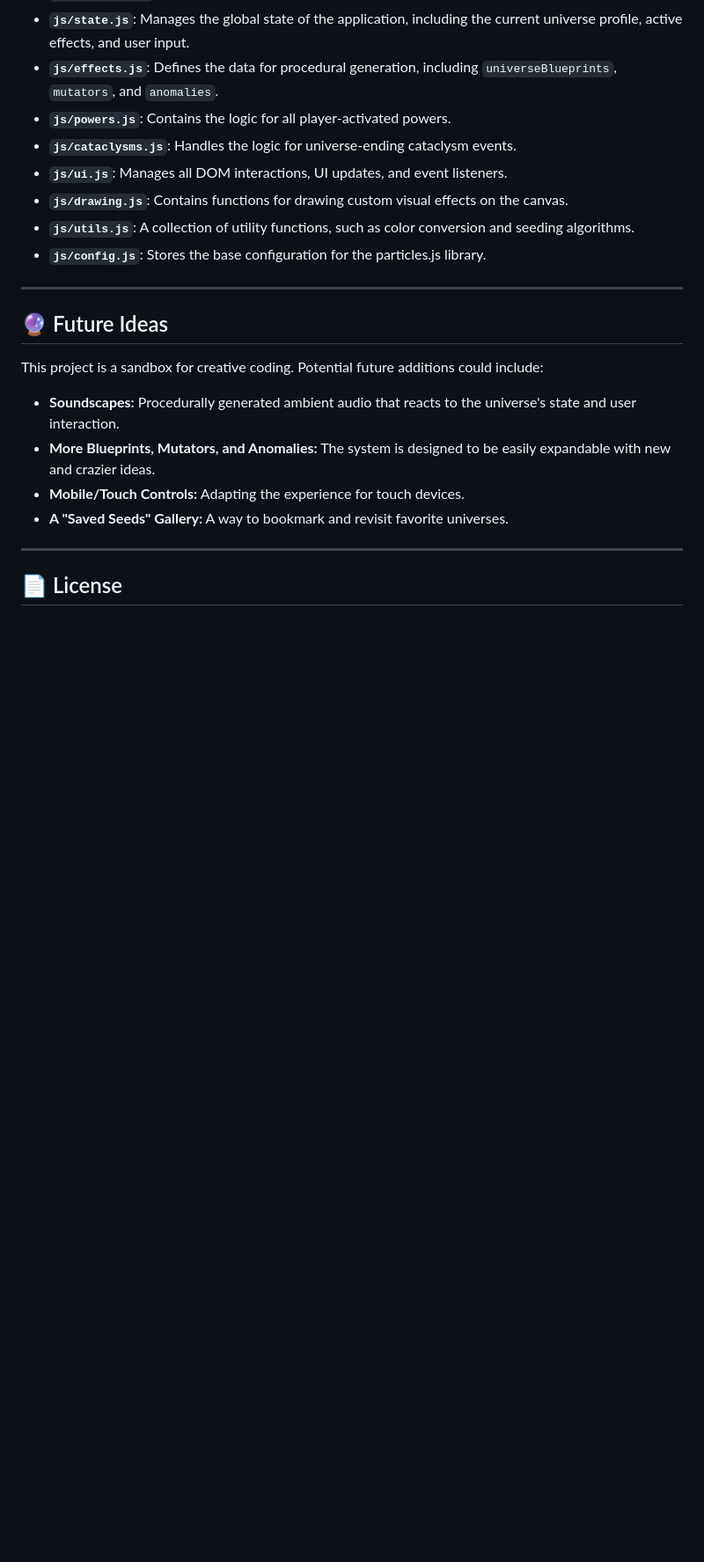
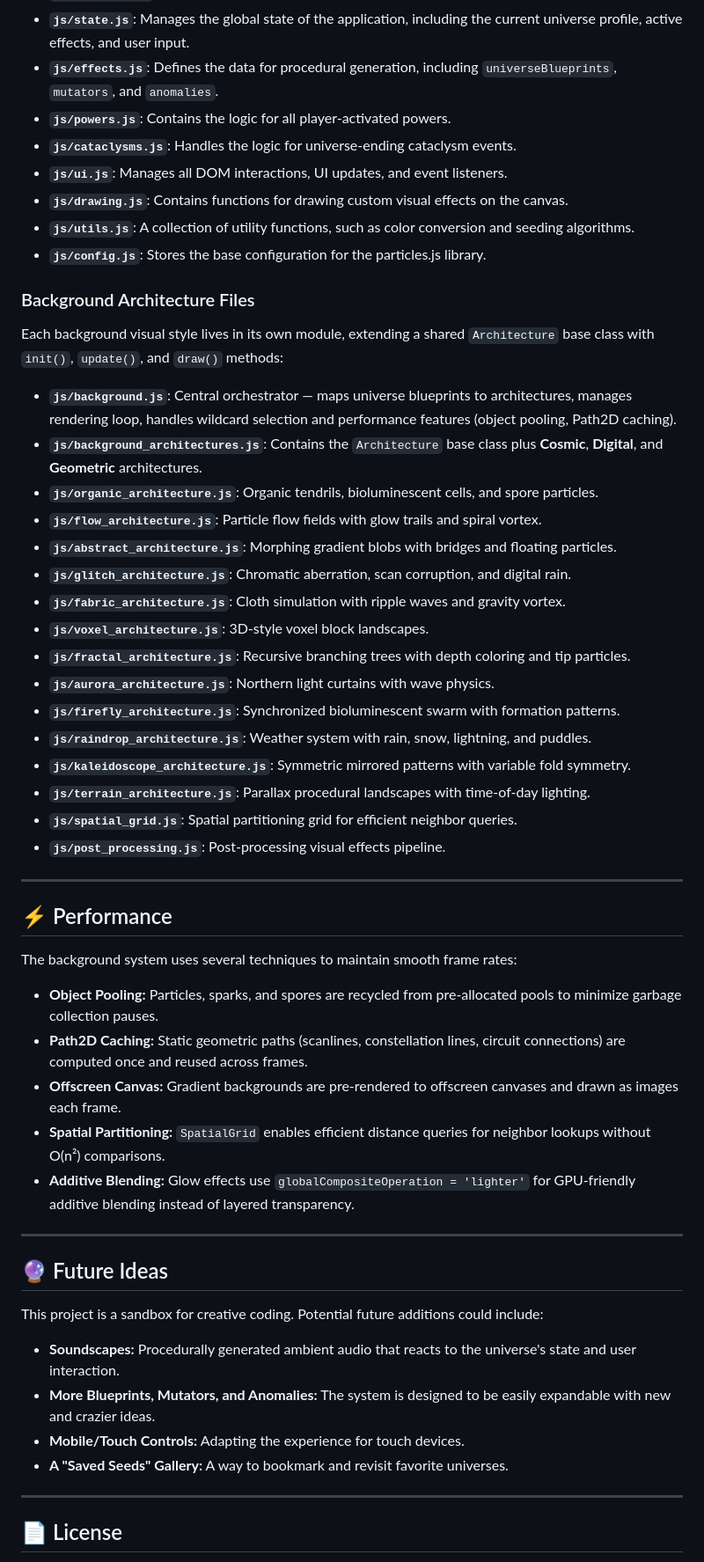
Before and after one commit to NDevTK/Dynamic-Random, a Markdown page: README.md, the part around one of its changes. Shown at 88% size. GitHub-like rendering; blank space fills up the shorter version.

Commit message:
docs: update README with 15 background architectures, performance section, and codebase overview
https://claude.ai/code/session_01LJ58ezE97QrgyB7FnjikY3

```diff
--- a/README.md
+++ b/README.md
@@ -70,6 +85,39 @@ The JavaScript code is organized into a modular structure:
 *   **`js/utils.js`**: A collection of utility functions, such as color conversion and seeding algorithms.
 *   **`js/config.js`**: Stores the base configuration for the particles.js library.
 
+### Background Architecture Files
+
+Each background visual style lives in its own module, extending a shared `Architecture` base class with `init()`, `update()`, and `draw()` methods:
+
+*   **`js/background.js`**: Central orchestrator — maps universe blueprints to architectures, manages rendering loop, handles wildcard selection and performance features (object pooling, Path2D caching).
+*   **`js/background_architectures.js`**: Contains the `Architecture` base class plus **Cosmic**, **Digital**, and **Geometric** architectures.
+*   **`js/organic_architecture.js`**: Organic tendrils, bioluminescent cells, and spore particles.
+*   **`js/flow_architecture.js`**: Particle flow fields with glow trails and spiral vortex.
+*   **`js/abstract_architecture.js`**: Morphing gradient blobs with bridges and floating particles.
+*   **`js/glitch_architecture.js`**: Chromatic aberration, scan corruption, and digital rain.
+*   **`js/fabric_architecture.js`**: Cloth simulation with ripple waves and gravity vortex.
+*   **`js/voxel_architecture.js`**: 3D-style voxel block landscapes.
+*   **`js/fractal_architecture.js`**: Recursive branching trees with depth coloring and tip particles.
+*   **`js/aurora_architecture.js`**: Northern light curtains with wave physics.
+*   **`js/firefly_architecture.js`**: Synchronized bioluminescent swarm with formation patterns.
+*   **`js/raindrop_architecture.js`**: Weather system with rain, snow, lightning, and puddles.
+*   **`js/kaleidoscope_architecture.js`**: Symmetric mirrored patterns with variable fold symmetry.
+*   **`js/terrain_architecture.js`**: Parallax procedural landscapes with time-of-day lighting.
+*   **`js/spatial_grid.js`**: Spatial partitioning grid for efficient neighbor queries.
+*   **`js/post_processing.js`**: Post-processing visual effects pipeline.
+
+---
+
+## ⚡ Performance
+
+The background system uses several techniques to maintain smooth frame rates:
+
+*   **Object Pooling:** Particles, sparks, and spores are recycled from pre-allocated pools to minimize garbage collection pauses.
+*   **Path2D Caching:** Static geometric paths (scanlines, constellation lines, circuit connections) are computed once and reused across frames.
+*   **Offscreen Canvas:** Gradient backgrounds are pre-rendered to offscreen canvases and drawn as images each frame.
+*   **Spatial Partitioning:** `SpatialGrid` enables efficient distance queries for neighbor lookups without O(n²) comparisons.
+*   **Additive Blending:** Glow effects use `globalCompositeOperation = 'lighter'` for GPU-friendly additive blending instead of layered transparency.
+
 ---
 
 ## 🔮 Future Ideas
```
Also changed, not shown: other parts of README.md (+16 -1 lines).
